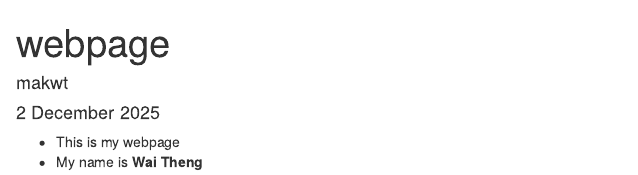
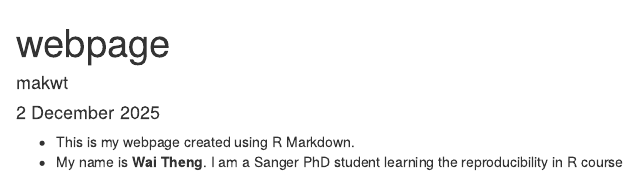
Before and after one commit to waitheng-mak/first-notebook, an R Markdown document (index.Rmd): the page in a window 1100 px wide, from its top. Rendered offline with R 4.5, knitr and Pandoc, with nearby package versions.

Commit message:
removed docs/ from gitignore, updated index.rmd

````diff
--- a/index.Rmd
+++ b/index.Rmd
@@ -9,5 +9,5 @@ output: html_document
 knitr::opts_chunk$set(echo = TRUE, warning = FALSE, message = FALSE)
 ```
 
-* This is my webpage
-* My name is **Wai Theng**
+* This is my webpage created using R Markdown.
+* My name is **Wai Theng**. I am a Sanger PhD student learning the reproducibility in R course
````
Also changed, not shown: 2 other files.
